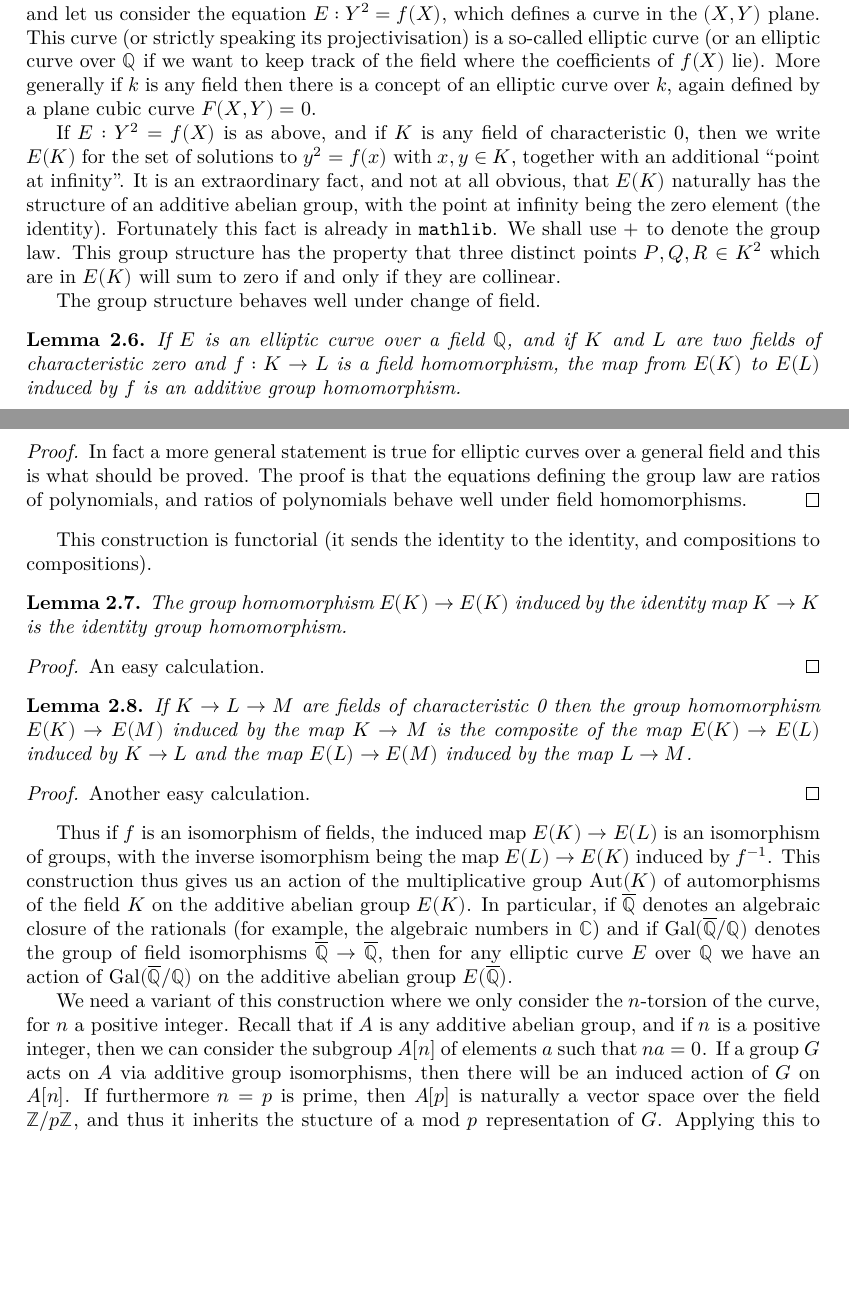
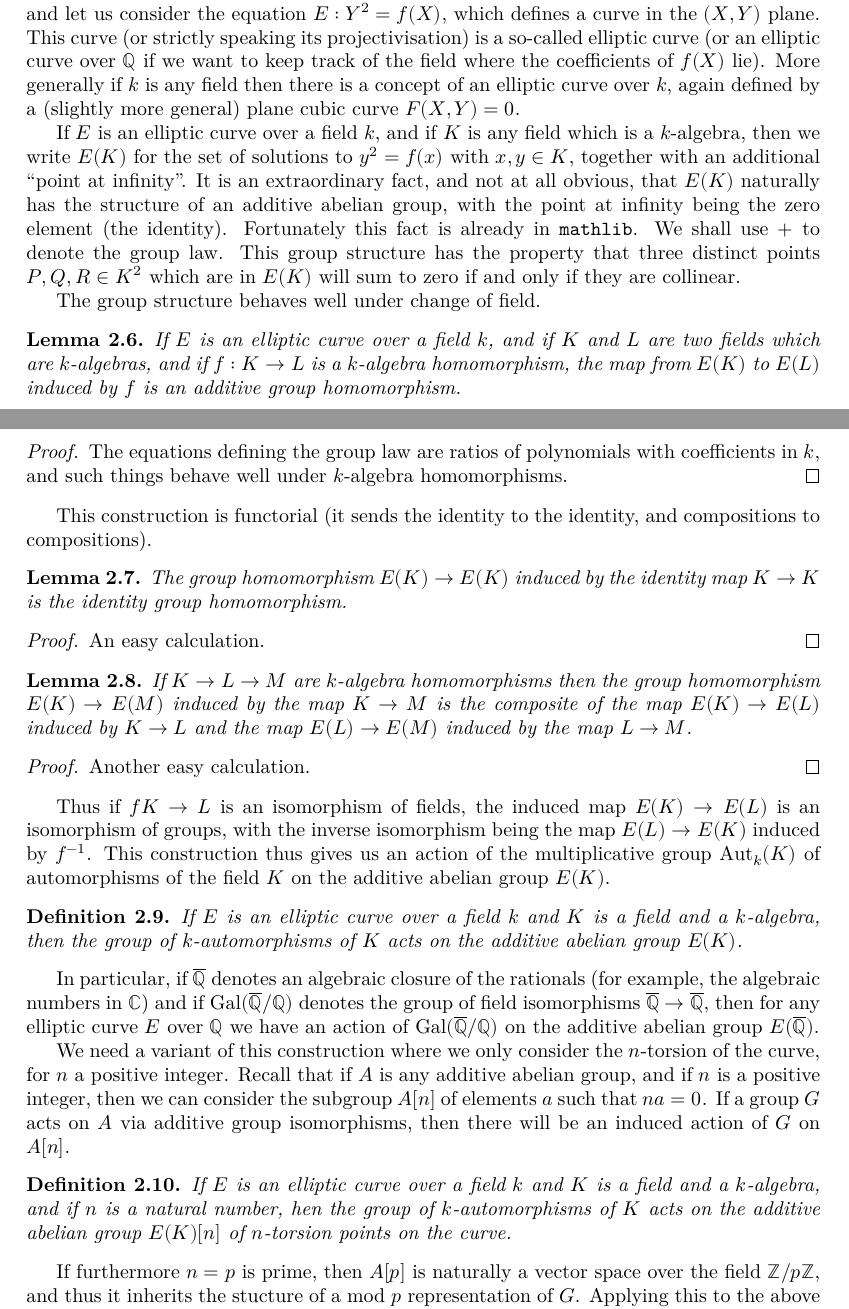
Before and after one commit to ImperialCollegeLondon/FLT, a LaTeX thesis (blueprint/src/print.tex, which reads blueprint/src/chapter/ch02reductions.tex): two parts of pages 4 and 5 of 25, joined at a grey line, cut so that both start at the same text, the shorter picture padded with empty space. Compiled offline with XeLaTeX.

Commit message:
Chapter 2 ready

```diff
--- a/blueprint/src/chapter/ch02reductions.tex
+++ b/blueprint/src/chapter/ch02reductions.tex
@@ -57,15 +57,15 @@ Our next reduction is as follows:
 
 \section{Galois representations and elliptic curves}\label{twopointfour}
 
-To continue, we need some of the theory of elliptic curves over $\Q$. So let $f(X)$ denote any monic cubic polynomial with rational coefficients and whose three complex roots are distinct, and let us consider the equation $E:Y^2=f(X)$, which defines a curve in the $(X,Y)$ plane. This curve (or strictly speaking its projectivisation) is a so-called elliptic curve (or an elliptic curve over $\Q$ if we want to keep track of the field where the coefficients of $f(X)$ lie). More generally if $k$ is any field then there is a concept of an elliptic curve over $k$, again defined by a plane cubic curve $F(X,Y)=0$.
+To continue, we need some of the theory of elliptic curves over $\Q$. So let $f(X)$ denote any monic cubic polynomial with rational coefficients and whose three complex roots are distinct, and let us consider the equation $E:Y^2=f(X)$, which defines a curve in the $(X,Y)$ plane. This curve (or strictly speaking its projectivisation) is a so-called elliptic curve (or an elliptic curve over $\Q$ if we want to keep track of the field where the coefficients of $f(X)$ lie). More generally if $k$ is any field then there is a concept of an elliptic curve over $k$, again defined by a (slightly more general) plane cubic curve $F(X,Y)=0$.
 
-If $E:Y^2=f(X)$ is as above, and if $K$ is any field of characteristic 0, then we write $E(K)$ for the set of solutions to $y^2=f(x)$ with $x,y\in K$, together with an additional ``point at infinity''. It is an extraordinary fact, and not at all obvious, that $E(K)$ naturally has the structure of an additive abelian group, with the point at infinity being the zero element (the identity). Fortunately this fact is already in {\tt mathlib}. We shall use $+$ to denote the group law. This group structure has the property that three distinct points $P,Q,R\in K^2$ which are in $E(K)$ will sum to zero if and only if they are collinear.
+If $E$ is an elliptic curve over a field $k$, and if $K$ is any field which is a $k$-algebra, then we write $E(K)$ for the set of solutions to $y^2=f(x)$ with $x,y\in K$, together with an additional ``point at infinity''. It is an extraordinary fact, and not at all obvious, that $E(K)$ naturally has the structure of an additive abelian group, with the point at infinity being the zero element (the identity). Fortunately this fact is already in {\tt mathlib}. We shall use $+$ to denote the group law. This group structure has the property that three distinct points $P,Q,R\in K^2$ which are in $E(K)$ will sum to zero if and only if they are collinear.
 
 The group structure behaves well under change of field.
 
-\begin{lemma}\label{EllipticCurve.Points.map}\lean{EllipticCurve.Points.map}\leanok If $E$ is an elliptic curve over a field $\Q$, and if $K$ and $L$ are two fields of characteristic zero and $f:K\to L$ is a field homomorphism, the map from $E(K)$ to $E(L)$ induced by $f$ is an additive group homomorphism.
+\begin{lemma}\label{EllipticCurve.Points.map}\lean{EllipticCurve.Points.map}\leanok If $E$ is an elliptic curve over a field $k$, and if $K$ and $L$ are two fields which are $k$-algebras, and if $f:K\to L$ is a $k$-algebra homomorphism, the map from $E(K)$ to $E(L)$ induced by $f$ is an additive group homomorphism.
 \end{lemma}
-\begin{proof} In fact a more general statement is true for elliptic curves over a general field and this is what should be proved. The proof is that the equations defining the group law are ratios of polynomials, and ratios of polynomials behave well under field homomorphisms.
+\begin{proof} The equations defining the group law are ratios of polynomials with coefficients in $k$, and such things behave well under $k$-algebra homomorphisms.
 \end{proof}
 
 This construction is functorial (it sends the identity to the identity, and compositions to compositions).
@@ -78,16 +78,29 @@ This construction is functorial (it sends the identity to the identity, and comp
 \end{proof}
 
 \begin{lemma}\label{EllipticCurve.Points.map_comp}\lean{EllipticCurve.Points.map_comp}\uses{EllipticCurve.Points.map}
-  If $K\to L\to M$ are fields of characteristic 0 then the group homomorphism $E(K)\to E(M)$
+  If $K\to L\to M$ are $k$-algebra homomorphisms then the group homomorphism $E(K)\to E(M)$
   induced by the map $K\to M$ is the composite of the map $E(K)\to E(L)$ induced by $K\to L$
   and the map $E(L)\to E(M)$ induced by the map $L\to M$.
 \end{lemma}
 \begin{proof} Another easy calculation.
 \end{proof}
 
- Thus if $f$ is an isomorphism of fields, the induced map $E(K)\to E(L)$ is an isomorphism of groups, with the inverse isomorphism being the map $E(L)\to E(K)$ induced by $f^{-1}$. This construction thus gives us an action of the multiplicative group $\Aut(K)$ of automorphisms of the field $K$ on the additive abelian group $E(K)$. In particular, if $\Qbar$ denotes an algebraic closure of the rationals (for example, the algebraic numbers in $\bbC$) and if $\GQ$ denotes the group of field isomorphisms $\Qbar\to\Qbar$, then for any elliptic curve $E$ over $\Q$ we have an action of $\GQ$ on the additive abelian group $E(\Qbar)$.
+ Thus if $f K\to L$ is an isomorphism of fields, the induced map $E(K)\to E(L)$ is an isomorphism of groups, with the inverse isomorphism being the map $E(L)\to E(K)$ induced by $f^{-1}$. This construction thus gives us an action of the multiplicative group $\Aut_k(K)$ of automorphisms of the field $K$ on the additive abelian group $E(K)$.
 
-We need a variant of this construction where we only consider the $n$-torsion of the curve, for $n$ a positive integer. Recall that if $A$ is any additive abelian group, and if $n$ is a positive integer, then we can consider the subgroup $A[n]$ of elements $a$ such that $na=0$. If a group~$G$ acts on $A$ via additive group isomorphisms, then there will be an induced action of~$G$ on $A[n]$. If furthermore $n=p$ is prime, then $A[p]$ is naturally a vector space over the field $\Z/p\Z$, and thus it inherits the stucture of a mod $p$ representation of $G$. Applying this to the above situation, we deduce that if $E$ is an elliptic curve over $\Q$ then $\GQ$ acts on $E(\Qbar)[p]$ and this is the \emph{mod $p$ Galois representation} attached to the curve $E$.
+\begin{definition}\label{EllipticCurve.galoisRepresentation}\lean{EllipticCurve.GaloisRepresentation}\uses{EllipticCurve.Points.map_id,EllipticCurve.Points.map_comp}
+  If $E$ is an elliptic curve over a field $k$ and $K$ is a field and a $k$-algebra,
+  then the group of $k$-automorphisms of $K$ acts on the additive abelian group $E(K)$.
+\end{definition}
+ In particular, if $\Qbar$ denotes an algebraic closure of the rationals (for example, the algebraic numbers in $\bbC$) and if $\GQ$ denotes the group of field isomorphisms $\Qbar\to\Qbar$, then for any elliptic curve $E$ over $\Q$ we have an action of $\GQ$ on the additive abelian group $E(\Qbar)$.
+
+We need a variant of this construction where we only consider the $n$-torsion of the curve, for $n$ a positive integer. Recall that if $A$ is any additive abelian group, and if $n$ is a positive integer, then we can consider the subgroup $A[n]$ of elements $a$ such that $na=0$. If a group~$G$ acts on $A$ via additive group isomorphisms, then there will be an induced action of~$G$ on $A[n]$.
+
+\begin{definition}\label{EllipticCurve.torsionGaloisRepresentation}\lean{EllipticCurve.GaloisRepresentation}\uses{EllipticCurve.galoisRepresentation}
+  If $E$ is an elliptic curve over a field $k$ and $K$ is a field and a $k$-algebra,
+  and if $n$ is a natural number, hen the group of $k$-automorphisms of $K$ acts on the additive abelian group $E(K)[n]$ of $n$-torsion points on the curve.
+\end{definition}
+
+If furthermore $n=p$ is prime, then $A[p]$ is naturally a vector space over the field $\Z/p\Z$, and thus it inherits the stucture of a mod $p$ representation of $G$. Applying this to the above situation, we deduce that if $E$ is an elliptic curve over $\Q$ then $\GQ$ acts on $E(\Qbar)[p]$ and this is the \emph{mod $p$ Galois representation} attached to the curve $E$.
 
 In the next section we apply this theory to an elliptic curve coming from a counterexample to Fermat's Last theorem.
 
```
Also changed, not shown: blueprint/src/chapter/ch02reductions.tex (20 more changed lines), 2 other files.
